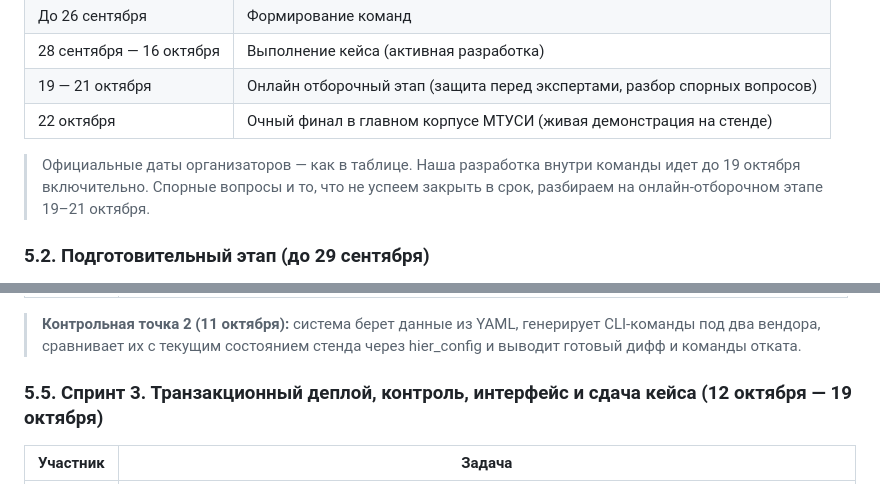
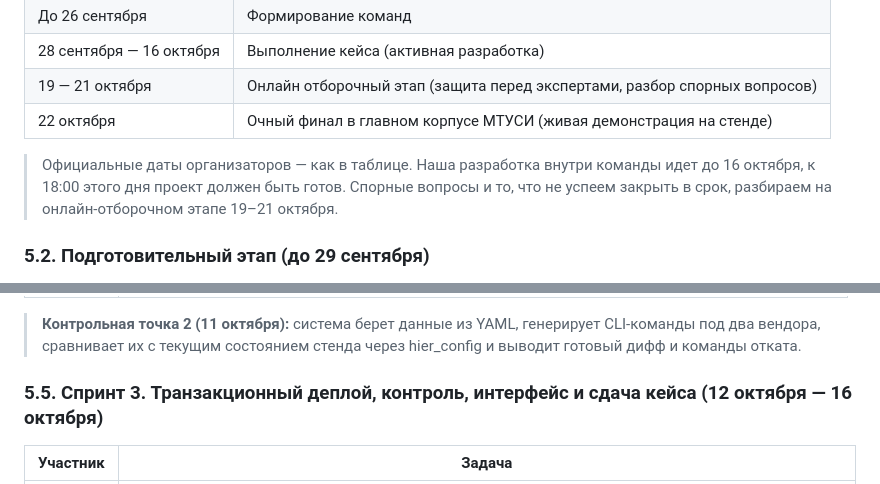
Before and after one commit to Vazilll/CROC-DREAM-NetOps-Platform, a Markdown page: README.md, 2 parts joined by grey strips. Rendered like a GitHub page.

Commit message:
Спринт 3 сдвинут: проект готов к 16 октября 18:00

```diff
--- a/README.md
+++ b/README.md
@@ -384,7 +384,7 @@ templates/arista_eos/
 | 19 — 21 октября | Онлайн отборочный этап (защита перед экспертами, разбор спорных вопросов) |
 | 22 октября | Очный финал в главном корпусе МТУСИ (живая демонстрация на стенде) |
 
-> Официальные даты организаторов — как в таблице. Наша разработка внутри команды идет до 19 октября включительно. Спорные вопросы и то, что не успеем закрыть в срок, разбираем на онлайн-отборочном этапе 19–21 октября.
+> Официальные даты организаторов — как в таблице. Наша разработка внутри команды идет до 16 октября, к 18:00 этого дня проект должен быть готов. Спорные вопросы и то, что не успеем закрыть в срок, разбираем на онлайн-отборочном этапе 19–21 октября.
 
 ### 5.2. Подготовительный этап (до 29 сентября)
 
@@ -419,7 +419,7 @@ templates/arista_eos/
 
 > **Контрольная точка 2 (11 октября):** система берет данные из YAML, генерирует CLI-команды под два вендора, сравнивает их с текущим состоянием стенда через hier_config и выводит готовый дифф и команды отката.
 
-### 5.5. Спринт 3. Транзакционный деплой, контроль, интерфейс и сдача кейса (12 октября — 19 октября)
+### 5.5. Спринт 3. Транзакционный деплой, контроль, интерфейс и сдача кейса (12 октября — 16 октября)
 
 | Участник | Задача |
 |---|---|
```
Also changed, not shown: other parts of README.md (+2 -2 lines), задачи_по_спринтам.md (+22 -22 lines).
